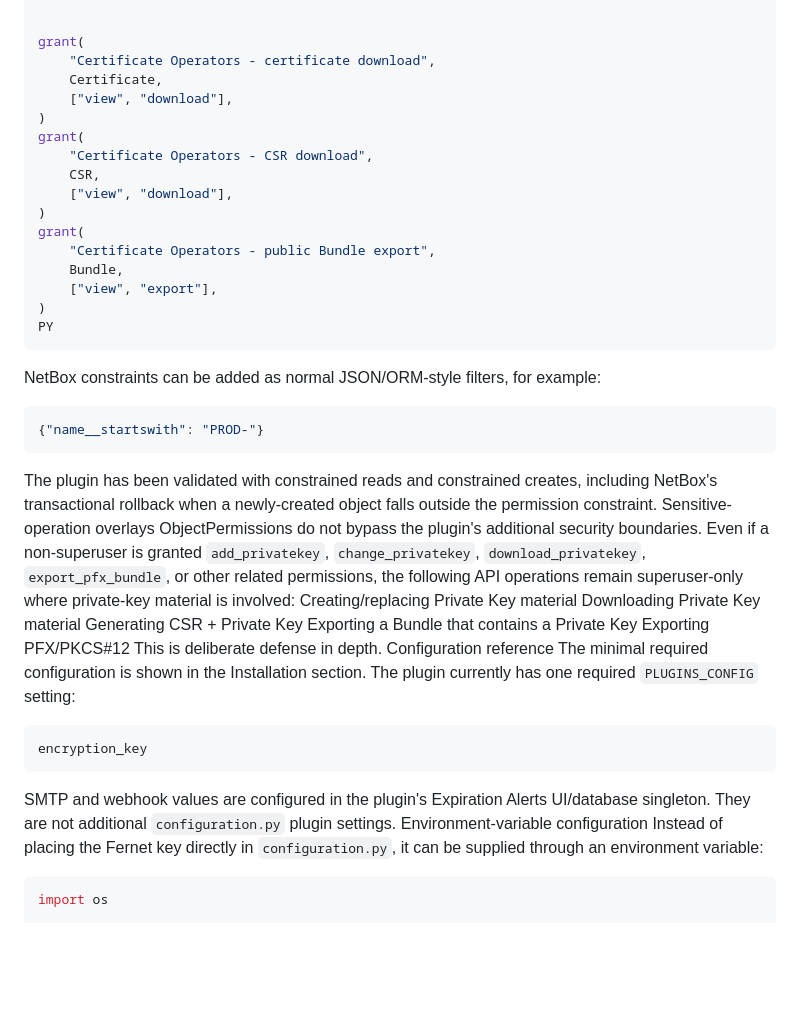
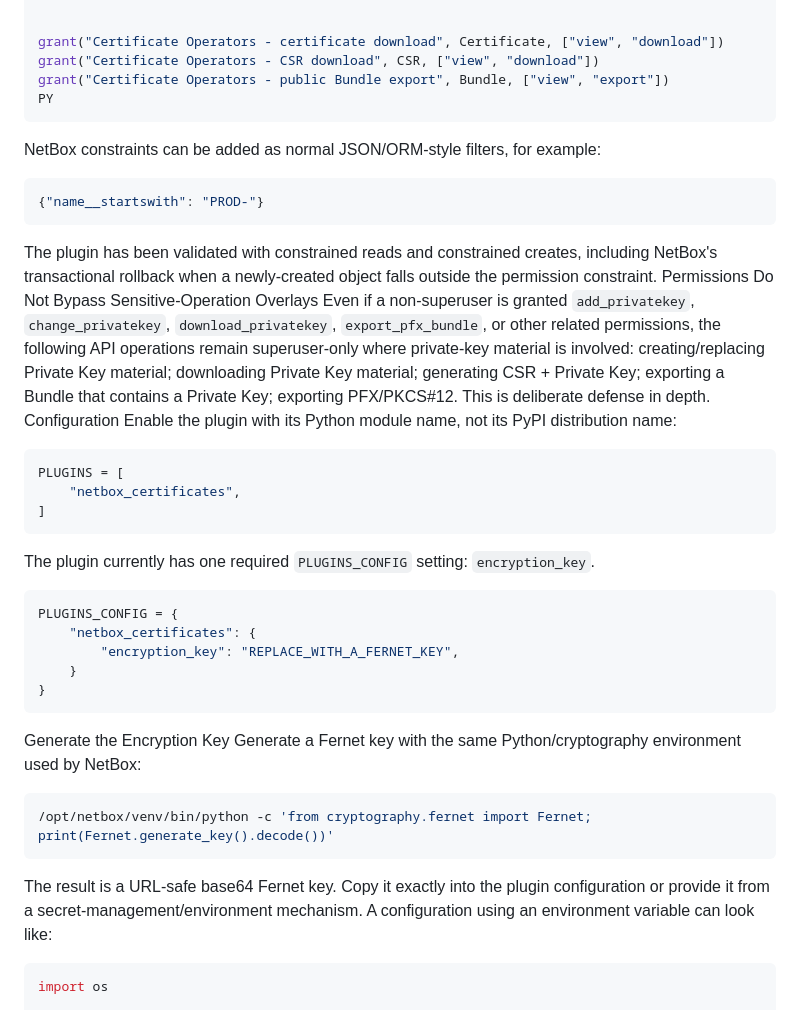
Before and after one commit to Fokkert/netbox-certificates-plugin, a Markdown page: README.md, the part around one of its changes. Rendered like a GitHub page; blank space fills up the shorter version.

````diff
--- a/README.md
+++ b/README.md
@@ -298,21 +265,9 @@ def grant(name, model, actions, constraints=None):
     return permission
 
 
-grant(
-    "Certificate Operators - certificate download",
-    Certificate,
-    ["view", "download"],
-)
-grant(
-    "Certificate Operators - CSR download",
-    CSR,
-    ["view", "download"],
-)
-grant(
-    "Certificate Operators - public Bundle export",
-    Bundle,
-    ["view", "export"],
-)
+grant("Certificate Operators - certificate download", Certificate, ["view", "download"])
+grant("Certificate Operators - CSR download", CSR, ["view", "download"])
+grant("Certificate Operators - public Bundle export", Bundle, ["view", "export"])
 PY
 ```
 NetBox constraints can be added as normal JSON/ORM-style filters, for example:
@@ -320,24 +275,36 @@ NetBox constraints can be added as normal JSON/ORM-style filters, for example:
 {"name__startswith": "PROD-"}
 ```
 The plugin has been validated with constrained reads and constrained creates, including NetBox's transactional rollback when a newly-created object falls outside the permission constraint.
-Sensitive-operation overlays
-ObjectPermissions do not bypass the plugin's additional security boundaries.
+Permissions Do Not Bypass Sensitive-Operation Overlays
 Even if a non-superuser is granted `add_privatekey`, `change_privatekey`, `download_privatekey`, `export_pfx_bundle`, or other related permissions, the following API operations remain superuser-only where private-key material is involved:
-Creating/replacing Private Key material
-Downloading Private Key material
-Generating CSR + Private Key
-Exporting a Bundle that contains a Private Key
-Exporting PFX/PKCS#12
+creating/replacing Private Key material;
+downloading Private Key material;
+generating CSR + Private Key;
+exporting a Bundle that contains a Private Key;
+exporting PFX/PKCS#12.
 This is deliberate defense in depth.
-Configuration reference
-The minimal required configuration is shown in the Installation section.
-The plugin currently has one required `PLUGINS_CONFIG` setting:
-```text
-encryption_key
+Configuration
+Enable the plugin with its Python module name, not its PyPI distribution name:
+```python
+PLUGINS = [
+    "netbox_certificates",
+]
 ```
-SMTP and webhook values are configured in the plugin's Expiration Alerts UI/database singleton. They are not additional `configuration.py` plugin settings.
-Environment-variable configuration
-Instead of placing the Fernet key directly in `configuration.py`, it can be supplied through an environment variable:
+The plugin currently has one required `PLUGINS_CONFIG` setting: `encryption_key`.
+```python
+PLUGINS_CONFIG = {
+    "netbox_certificates": {
+        "encryption_key": "REPLACE_WITH_A_FERNET_KEY",
+    }
+}
+```
+Generate the Encryption Key
+Generate a Fernet key with the same Python/cryptography environment used by NetBox:
+```bash
+/opt/netbox/venv/bin/python -c 'from cryptography.fernet import Fernet; print(Fernet.generate_key().decode())'
+```
+The result is a URL-safe base64 Fernet key. Copy it exactly into the plugin configuration or provide it from a secret-management/environment mechanism.
+A configuration using an environment variable can look like:
 ```python
 import os
 
````
Also changed, not shown: other parts of README.md (+164 -181 lines).
